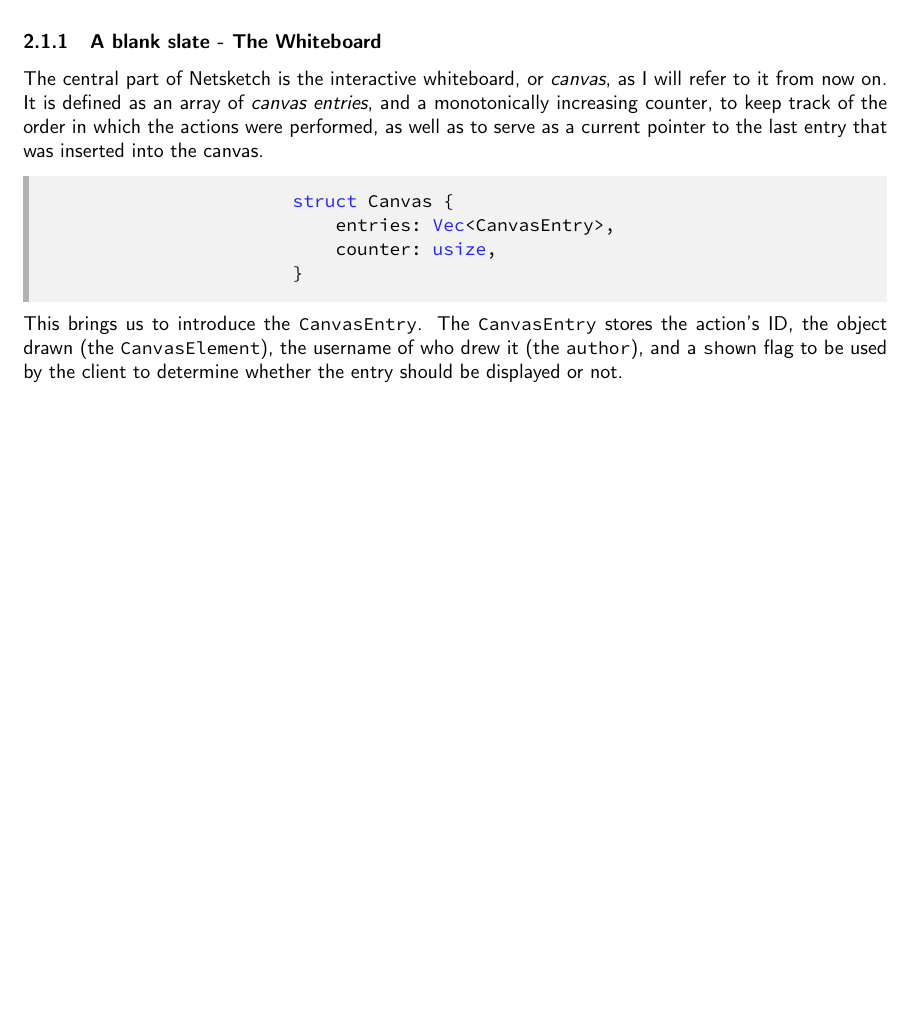
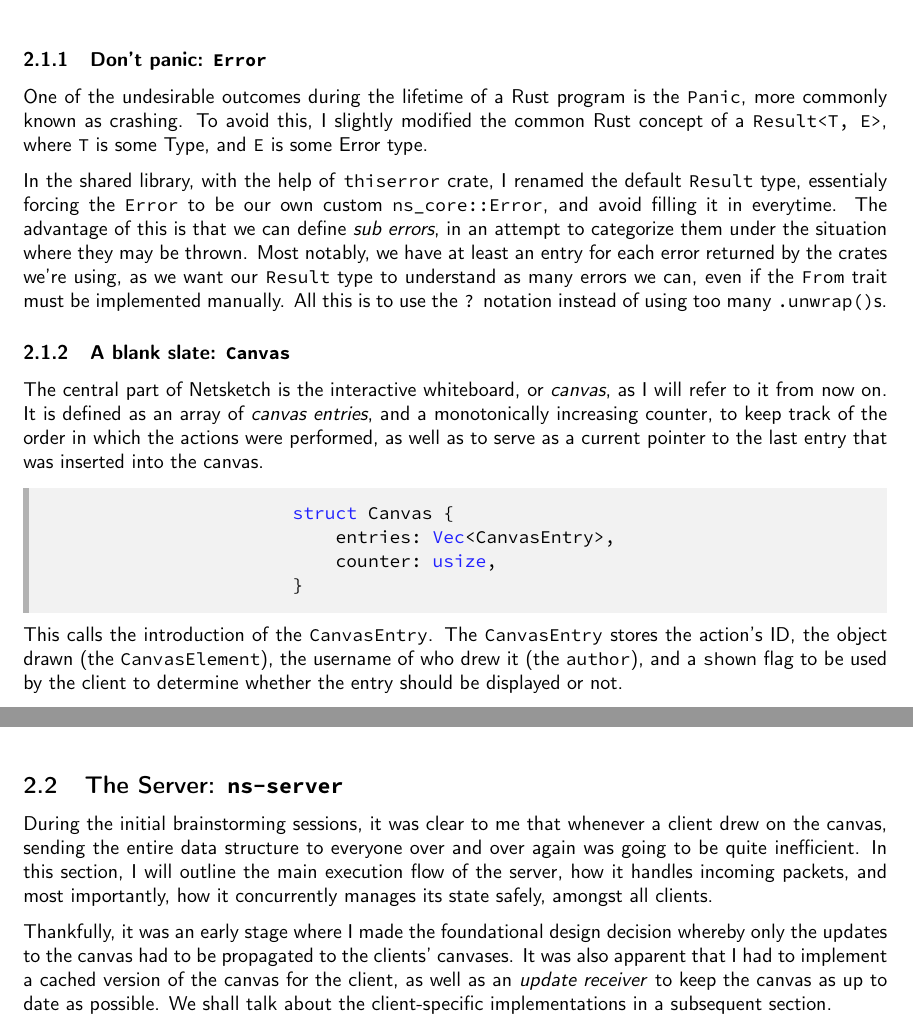
Before and after one commit to girogio/netsketch, a LaTeX document (report/main.tex): part of page 3 of 4 before the commit and two parts of pages 3 and 5 of 5 after it, the two joined at a grey line, cut at the place of the change, the shorter picture padded with empty space. Compiled offline with pdfLaTeX.

Commit message:
More report

```diff
--- a/report/main.tex
+++ b/report/main.tex
@@ -132,7 +132,16 @@ most of the heavy lifting.
 \subsection{Shared Library: \code{ns-core}}
 In this section, I will describe the main features of the core of Netsketch, the library that is used by both the client and the server. I will also attempt to shed some light on the most important data structures in this library.
 
-\subsubsection{A blank slate - The Whiteboard}
+\subsubsection{Don't panic: \code{Error}}
+
+One of the undesirable outcomes during the lifetime of a Rust program is the
+\code{Panic}, more commonly known as crashing. To avoid this, I slightly
+modified the common Rust concept of a \code{Result<T, E>}, where \code{T} is some Type, and \code{E} is some Error type.
+
+In the shared library, with the help of \code{thiserror} crate, I renamed the default \code{Result} type, essentialy forcing the \code{Error} to be our own custom \code{ns\_core::Error}, and avoid filling it in everytime. The advantage of this is that we can define \textit{sub errors}, in an attempt to categorize them under the situation where they may be thrown. Most notably, we have at least an entry for each error returned by the crates we're using, as we want our \code{Result} type to understand as many errors we can, even if the \code{From} trait must be implemented manually. All this is to use the \code{?} notation instead of using too many \code{.unwrap()}s.
+
+
+\subsubsection{A blank slate: \code{Canvas}}
 
 The central part of Netsketch is the interactive whiteboard, or \textit{canvas}, as I will
 refer to it from now on. It is defined as an array of \textit{canvas entries},
@@ -149,7 +158,7 @@ struct Canvas {
         \end{lstlisting}
 \end{subbox}
 
-This brings us to introduce the \code{CanvasEntry}. The \code{CanvasEntry} stores the action's ID, the object drawn (the \code{CanvasElement}), the username of who drew it (the \code{author}), and a \code{shown} flag to be used by the client to determine whether the entry should be displayed or not.
+This calls the introduction of the \code{CanvasEntry}. The \code{CanvasEntry} stores the action's ID, the object drawn (the \code{CanvasElement}), the username of who drew it (the \code{author}), and a \code{shown} flag to be used by the client to determine whether the entry should be displayed or not.
 
 
 \begin{subbox}{}
@@ -247,4 +255,20 @@ pub fn try_from_bytes(bytes: &[u8]) -> Result<Self> {
 
 \newpage
 
+\subsection{The Server: \code{ns-server}}
+
+During the initial brainstorming sessions, it was clear to me that whenever a
+client drew on the canvas, sending the entire data structure to everyone over
+and over again was going to be quite inefficient. In this section, I will
+outline the main execution flow of the server, how it handles incoming packets,
+and most importantly, how it concurrently manages its state safely, amongst all
+clients.
+
+Thankfully, it was an early stage where I made the foundational design decision
+whereby only the updates to the canvas had to be propagated to the clients'
+canvases. It was also apparent that I had to implement a cached version of the
+canvas for the client, as well as an \textit{update receiver} to keep the canvas
+as up to date as possible. We shall talk about the client-specific
+implementations in a subsequent section.
+
 \end{document}
```
Also changed, not shown: report/main.pdf, report/main.tex (13 more changed lines), 3 other files.
